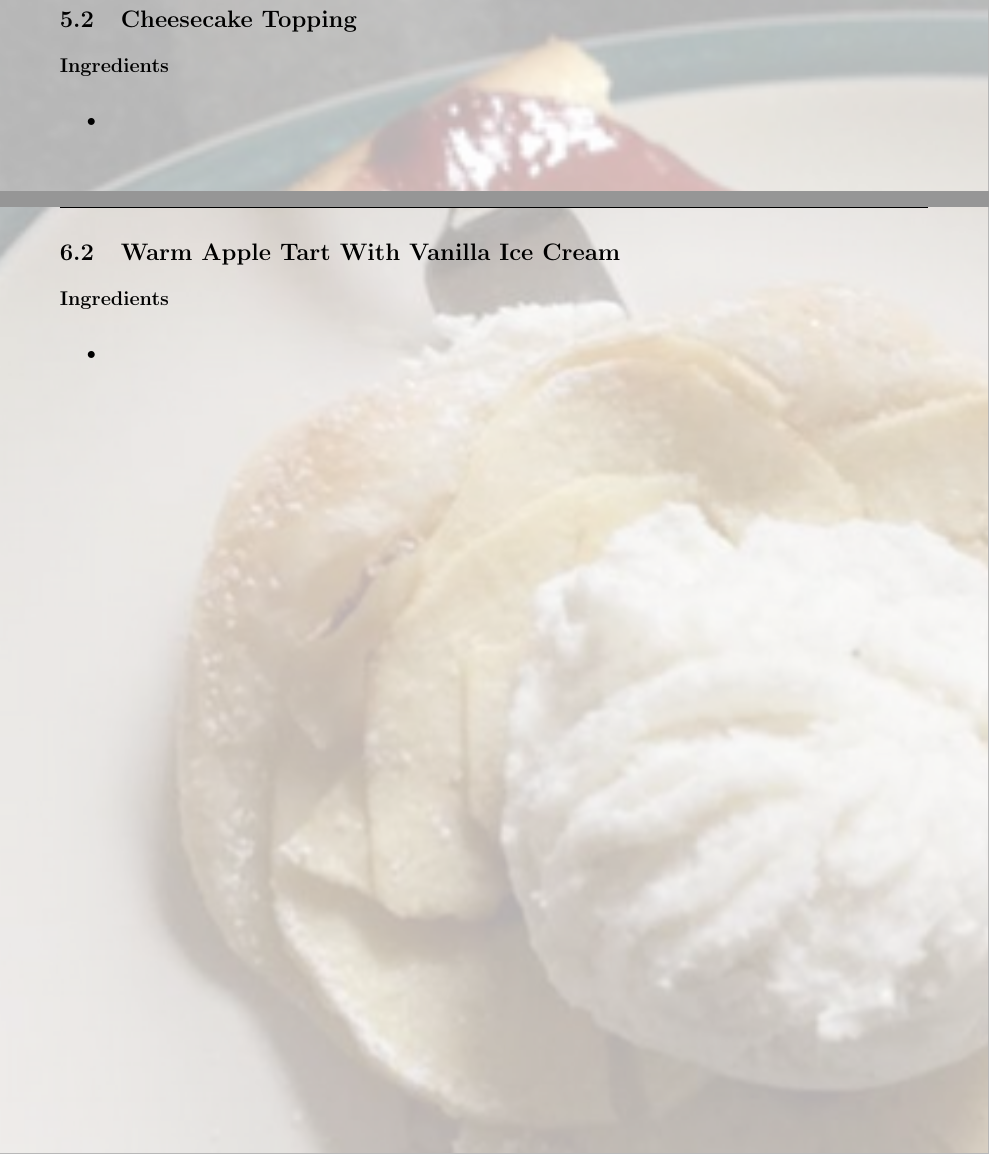
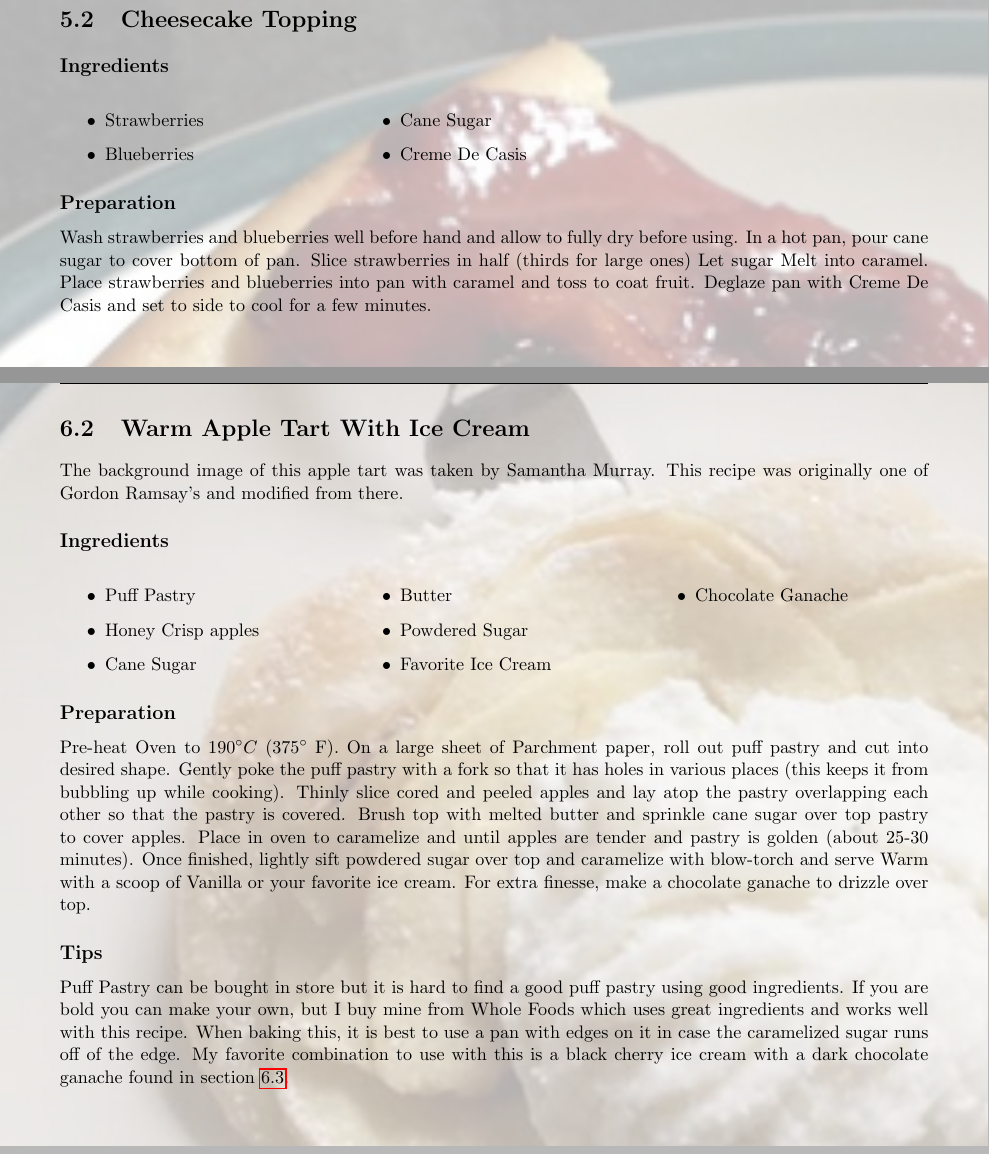
Before and after one commit to torodean/Antonius-Cookbook, a LaTeX thesis (Cookbook.tex, which reads Recipes/Desert/AppleTart.tex, Recipes/Desert/CheesecakeTopping.tex): two parts of pages 27 and 31 of 32, joined at a grey line, cut so that both start at the same text. Compiled offline with pdfLaTeX.

Commit message:
Added some recipes

```diff
--- a/Recipes/Desert/AppleTart.tex
+++ b/Recipes/Desert/AppleTart.tex
@@ -1,10 +1,26 @@
 \thispagestyle{fancy}
-\section{Warm Apple Tart With Vanilla Ice Cream}
+\section{Warm Apple Tart With Ice Cream} \label{appletart}
 \AddToShipoutPicture*{\AppleTart}
+
+The background image of this apple tart was taken by Samantha Murray. This recipe was originally one of Gordon Ramsay's and modified from there.
 
 \subsection*{Ingredients}
 \begin{multicols}{3}
 	\begin{itemize}
-		\item
+		\item Puff Pastry
+		\item Honey Crisp apples
+		\item Cane Sugar
+		\item Butter
+		\item Powdered Sugar
+		\item Favorite Ice Cream
+		\item Chocolate Ganache
 	\end{itemize}
 \end{multicols}
+
+\subsection*{Preparation}
+
+Pre-heat Oven to $190^\circ C$ ($375^\circ$ F). On a large sheet of Parchment paper, roll out puff pastry and cut into desired shape. Gently poke the puff pastry with a fork so that it has holes in various places (this keeps it from bubbling up while cooking). Thinly slice cored and peeled apples and lay atop the pastry overlapping each other so that the pastry is covered. Brush top with melted butter and sprinkle cane sugar over top pastry to cover apples. Place in oven to caramelize and until apples are tender and pastry is golden (about 25-30 minutes). Once finished, lightly sift powdered sugar over top and caramelize with blow-torch and serve Warm with a scoop of Vanilla or your favorite ice cream. For extra finesse, make a chocolate ganache to drizzle over top.
+
+\subsection*{Tips}
+
+Puff Pastry can be bought in store but it is hard to find a good puff pastry using good ingredients. If you are bold you can make your own, but I buy mine from Whole Foods which uses great ingredients and works well with this recipe. When baking this, it is best to use a pan with edges on it in case the caramelized sugar runs off of the edge. My favorite combination to use with this is a black cherry ice cream with a dark chocolate ganache found in section \ref{ganache}.
--- a/Recipes/Desert/CheesecakeTopping.tex
+++ b/Recipes/Desert/CheesecakeTopping.tex
@@ -5,6 +5,13 @@
 \subsection*{Ingredients}
 \begin{multicols}{3}
 	\begin{itemize}
-		\item
+		\item Strawberries
+		\item Blueberries
+		\item Cane Sugar
+		\item Creme De Casis
 	\end{itemize}
 \end{multicols}
+
+\subsection*{Preparation}
+
+Wash strawberries and blueberries well before hand and allow to fully dry before using. In a hot pan, pour cane sugar to cover bottom of pan. Slice strawberries in half (thirds for large ones) Let sugar Melt into caramel. Place strawberries and blueberries into pan with caramel and toss to coat fruit. Deglaze pan with Creme De Casis and set to side to cool for a few minutes.
```
Also changed, not shown: Recipes/Desert/ChocolateFruit.tex (+13 -1 lines), Recipes/Snacks/LemonPoppyseed.tex (+1 -1 lines), README.md, 6 other files.
